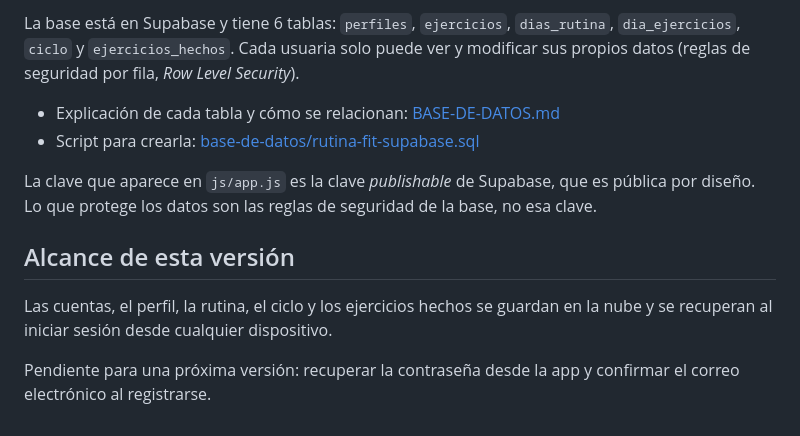
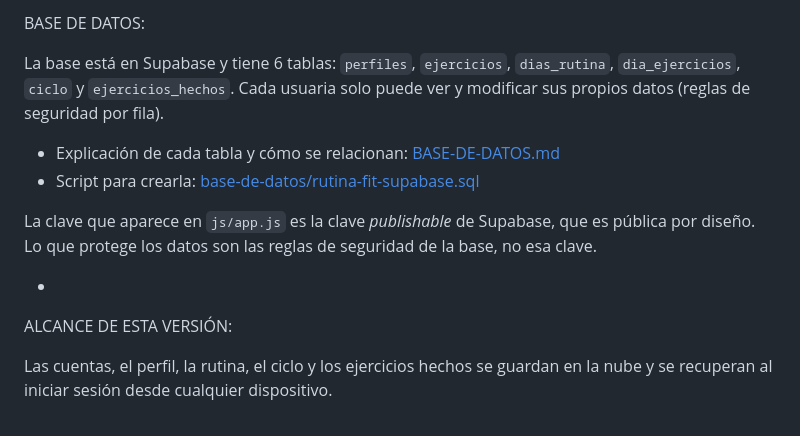
Before and after one commit to myasiulewicz-art/Proyecto-Rutina-Fit, a Markdown page: README.md, the part around one of its changes. GitHub-like rendering.

```diff
--- a/README.md
+++ b/README.md
@@ -68,13 +71,15 @@ Se publica con GitHub Pages.
 
-La base está en Supabase y tiene 6 tablas: `perfiles`, `ejercicios`, `dias_rutina`, `dia_ejercicios`, `ciclo` y `ejercicios_hechos`. Cada usuaria solo puede ver y modificar sus propios datos (reglas de seguridad por fila, *Row Level Security*).
+BASE DE DATOS:
+
+La base está en Supabase y tiene 6 tablas: `perfiles`, `ejercicios`, `dias_rutina`, `dia_ejercicios`, `ciclo` y `ejercicios_hechos`. Cada usuaria solo puede ver y modificar sus propios datos (reglas de seguridad por fila).
 
 - Explicación de cada tabla y cómo se relacionan: [BASE-DE-DATOS.md](BASE-DE-DATOS.md)
 - Script para crearla: [base-de-datos/rutina-fit-supabase.sql](base-de-datos/rutina-fit-supabase.sql)
 
 La clave que aparece en `js/app.js` es la clave *publishable* de Supabase, que es pública por diseño. Lo que protege los datos son las reglas de seguridad de la base, no esa clave.
 
-## Alcance de esta versión
+-
+
+ALCANCE DE ESTA VERSIÓN:
 
 Las cuentas, el perfil, la rutina, el ciclo y los ejercicios hechos se guardan en la nube y se recuperan al iniciar sesión desde cualquier dispositivo.
-
-Pendiente para una próxima versión: recuperar la contraseña desde la app y confirmar el correo electrónico al registrarse.
```
Also changed, not shown: other parts of README.md (+47 -44 lines).
